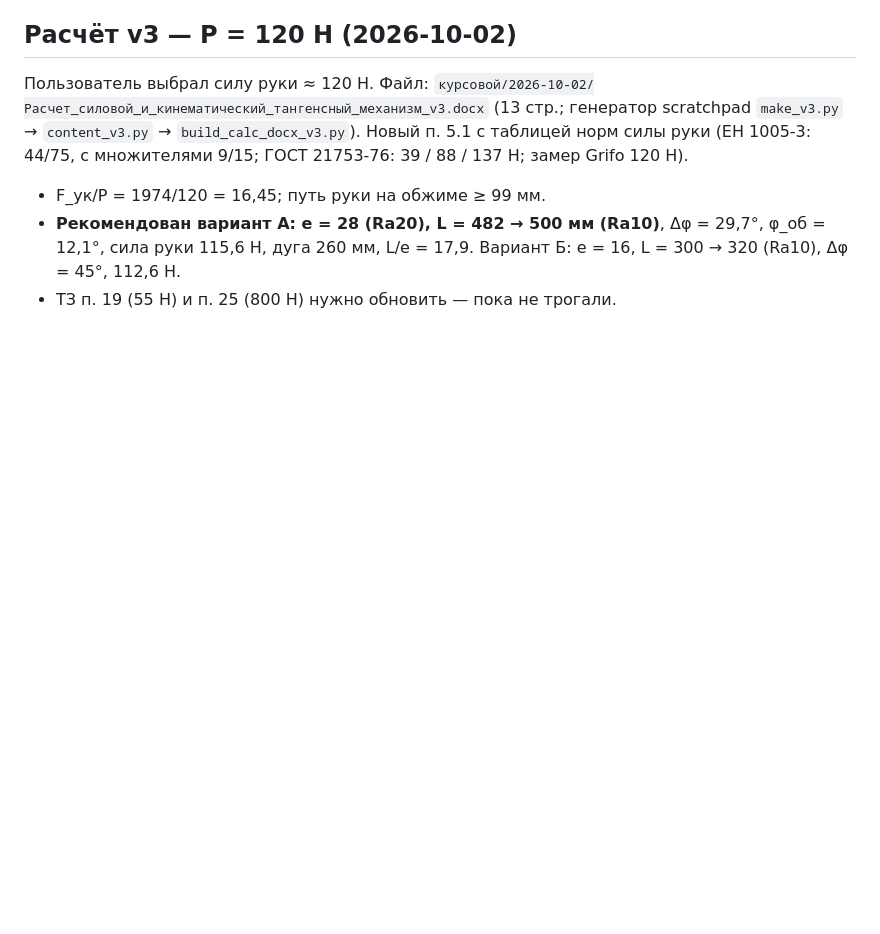
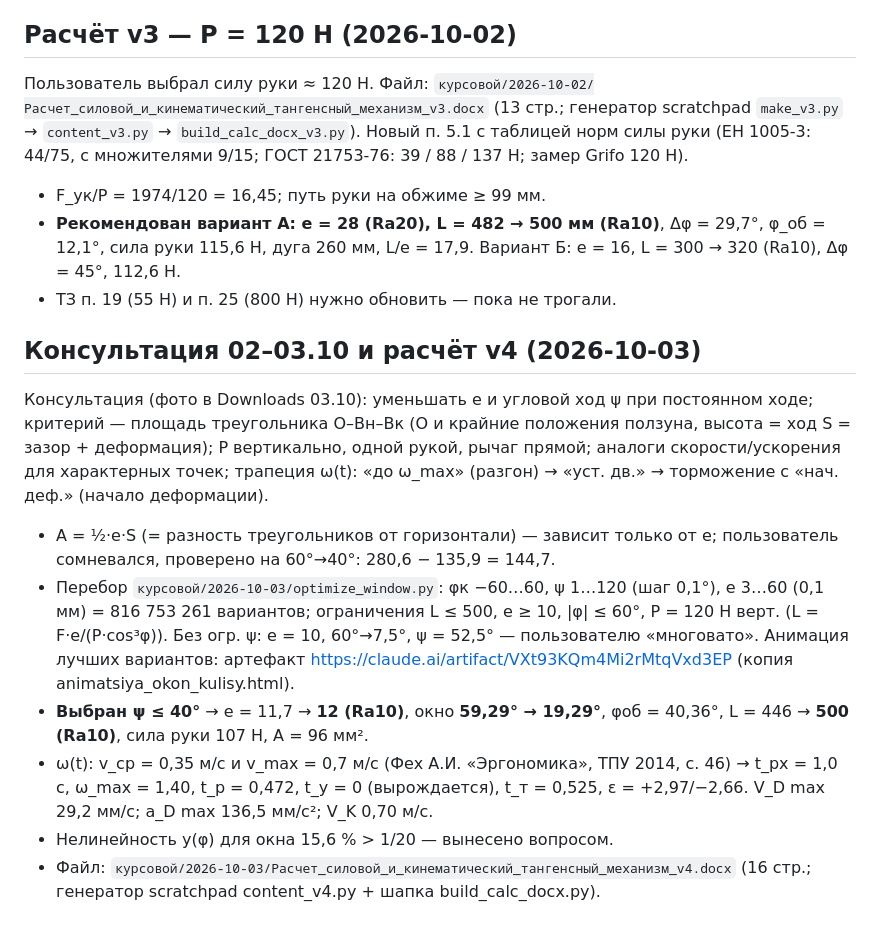
Before and after one commit to DamirNine/prikmeh, a Markdown page: memory/project_прикмех_курсовой.md, the part around the change. Rendered like a GitHub page; blank space fills up the shorter version.

Commit message:
Память: консультация 02–03.10 и расчёт v4 (ψ ≤ 40°, e = 12, L = 500, закон ω(t))
Co-Authored-By: Claude Opus 5.5 <noreply@anthropic.com>

```diff
--- a/memory/project_прикмех_курсовой.md
+++ b/memory/project_прикмех_курсовой.md
@@ -201,3 +201,13 @@ metadata:
 - F_ук/P = 1974/120 = 16,45; путь руки на обжиме ≥ 99 мм.
 - **Рекомендован вариант А: e = 28 (Ra20), L = 482 → 500 мм (Ra10)**, Δφ = 29,7°, φ_об = 12,1°, сила руки 115,6 Н, дуга 260 мм, L/e = 17,9. Вариант Б: e = 16, L = 300 → 320 (Ra10), Δφ = 45°, 112,6 Н.
 - ТЗ п. 19 (55 Н) и п. 25 (800 Н) нужно обновить — пока не трогали.
+
+## Консультация 02–03.10 и расчёт v4 (2026-10-03)
+
+Консультация (фото в Downloads 03.10): уменьшать e и угловой ход ψ при постоянном ходе; критерий — площадь треугольника O–Bн–Bк (O и крайние положения ползуна, высота = ход S = зазор + деформация); P вертикально, одной рукой, рычаг прямой; аналоги скорости/ускорения для характерных точек; трапеция ω(t): «до ω_max» (разгон) → «уст. дв.» → торможение с «нач. деф.» (начало деформации).
+- A = ½·e·S (= разность треугольников от горизонтали) — зависит только от e; пользователь сомневался, проверено на 60°→40°: 280,6 − 135,9 = 144,7.
+- Перебор `курсовой/2026-10-03/optimize_window.py`: φк −60…60, ψ 1…120 (шаг 0,1°), e 3…60 (0,1 мм) = 816 753 261 вариантов; ограничения L ≤ 500, e ≥ 10, |φ| ≤ 60°, P = 120 Н верт. (L = F·e/(P·cos³φ)). Без огр. ψ: e = 10, 60°→7,5°, ψ = 52,5° — пользователю «многовато». Анимация лучших вариантов: артефакт https://claude.ai/artifact/VXt93KQm4Mi2rMtqVxd3EP (копия animatsiya_okon_kulisy.html).
+- **Выбран ψ ≤ 40°** → e = 11,7 → **12 (Ra10)**, окно **59,29° → 19,29°**, φоб = 40,36°, L = 446 → **500 (Ra10)**, сила руки 107 Н, A = 96 мм².
+- ω(t): v_ср = 0,35 м/с и v_max = 0,7 м/с (Фех А.И. «Эргономика», ТПУ 2014, с. 46) → t_рх = 1,0 с, ω_max = 1,40, t_р = 0,472, t_у = 0 (вырождается), t_т = 0,525, ε = +2,97/−2,66. V_D max 29,2 мм/с; a_D max 136,5 мм/с²; V_K 0,70 м/с.
+- Нелинейность y(φ) для окна 15,6 % > 1/20 — вынесено вопросом.
+- Файл: `курсовой/2026-10-03/Расчет_силовой_и_кинематический_тангенсный_механизм_v4.docx` (16 стр.; генератор scratchpad content_v4.py + шапка build_calc_docx.py).
```
